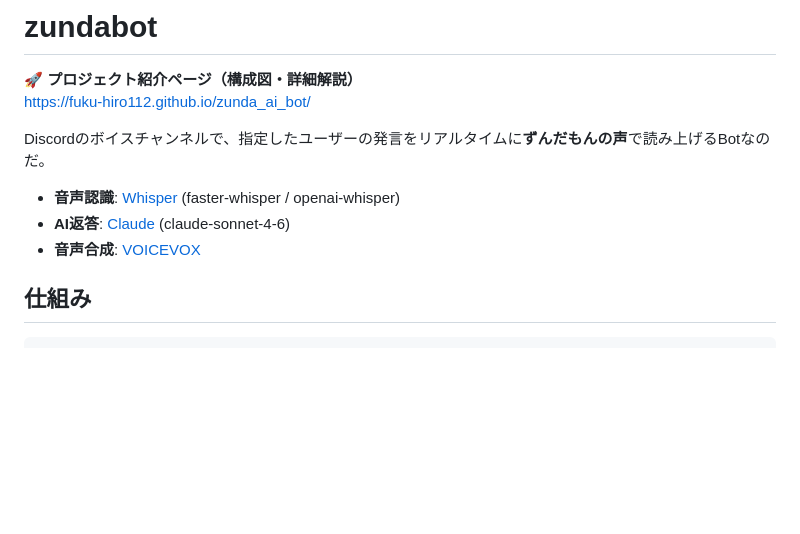
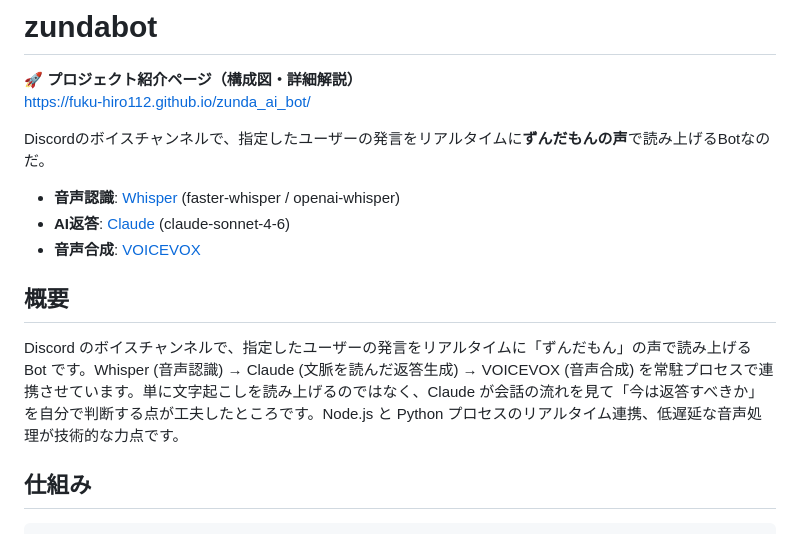
Before and after one commit to Fuku-hiro112/zunda_ai_bot, a Markdown page: README.md, the part around the change. Drawn GitHub-style; blank space fills up the shorter version.

Commit message:
docs: 概要セクションを追加しBotの目的と工夫を明記
Co-Authored-By: Claude Opus 4.8 <noreply@anthropic.com>

```diff
--- a/README.md
+++ b/README.md
@@ -8,6 +8,10 @@ Discordのボイスチャンネルで、指定したユーザーの発言をリ
 - **音声認識**: [Whisper](https://github.com/openai/whisper) (faster-whisper / openai-whisper)
 - **AI返答**: [Claude](https://www.anthropic.com/) (claude-sonnet-4-6)
 - **音声合成**: [VOICEVOX](https://voicevox.hiroshiba.jp/)
+
+## 概要
+
+Discord のボイスチャンネルで、指定したユーザーの発言をリアルタイムに「ずんだもん」の声で読み上げる Bot です。Whisper (音声認識) → Claude (文脈を読んだ返答生成) → VOICEVOX (音声合成) を常駐プロセスで連携させています。単に文字起こしを読み上げるのではなく、Claude が会話の流れを見て「今は返答すべきか」を自分で判断する点が工夫したところです。Node.js と Python プロセスのリアルタイム連携、低遅延な音声処理が技術的な力点です。
 
 ## 仕組み
 
```
